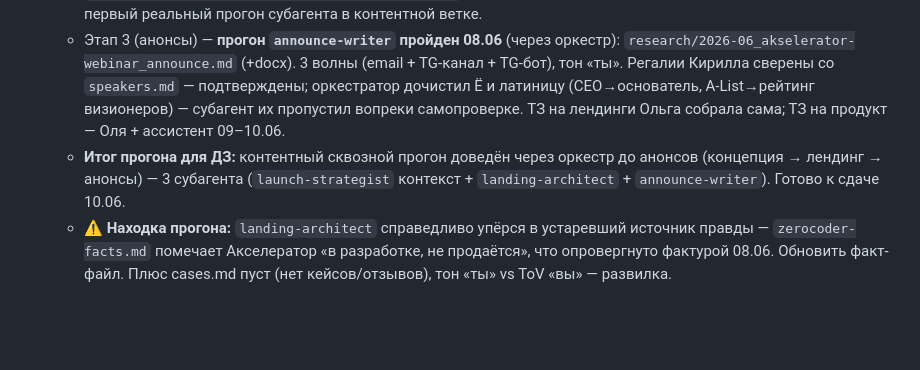
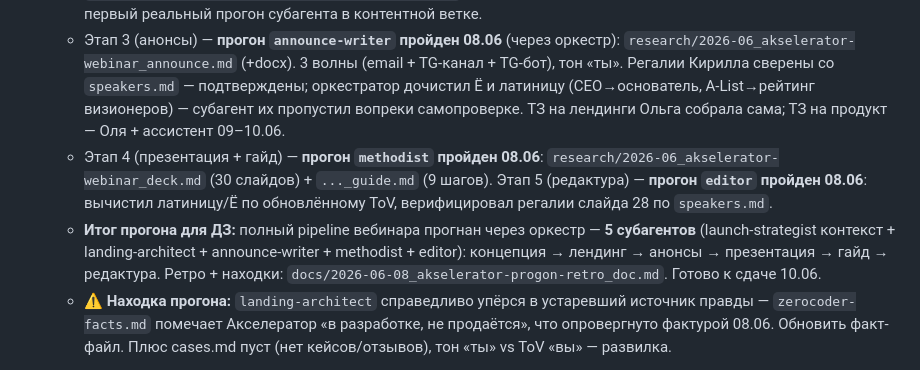
Before and after one commit to helgakhay1990/zerocoder-agent, a Markdown page: agent-assistant/_state.md, the part around the change. GitHub-like rendering; blank space fills up the shorter version.

```diff
--- a/agent-assistant/_state.md
+++ b/agent-assistant/_state.md
@@ -77,7 +77,8 @@
   - Этап 1 (концепция) — пройден. **08.06 пришла фактура по Акселератору** (бриф + установочный звонок) → 14 открытых вопросов в основном закрыты, премиса сменилась (продукт продаётся напрямую, эфир продающий 19.06). Каноничная концепция теперь `research/2026-06_webinar-ai-accelerator_concept.md` (полная: нарратив, 4 сегмента ЦА, программа, смыслы под возражения, арсенал данных, воронка/этапы). Старая `concepts/2026-06_akselerator-progrev-webinar_concept.md` помечена ЗАМЕНЁННОЙ (указатель + changelog закрытых вопросов). ⚠️ Честно: содержательную часть концепции Ольга и ассистент собрали вручную (вне оркестра), затем свели в оркестр.
   - Этап 2 (лендинг) — **прогон `landing-architect` пройден 08.06** (через оркестр, по референсу Пименова): `research/2026-06_akselerator-webinar_landing.md`. 13 открытых вопросов вынесены субагентом честно. Это первый реальный прогон субагента в контентной ветке.
   - Этап 3 (анонсы) — **прогон `announce-writer` пройден 08.06** (через оркестр): `research/2026-06_akselerator-webinar_announce.md` (+docx). 3 волны (email + TG-канал + TG-бот), тон «ты». Регалии Кирилла сверены со `speakers.md` — подтверждены; оркестратор дочистил Ё и латиницу (CEO→основатель, A-List→рейтинг визионеров) — субагент их пропустил вопреки самопроверке. ТЗ на лендинги Ольга собрала сама; ТЗ на продукт — Оля + ассистент 09–10.06.
-  - **Итог прогона для ДЗ:** контентный сквозной прогон доведён через оркестр до анонсов (концепция → лендинг → анонсы) — 3 субагента (`launch-strategist` контекст + `landing-architect` + `announce-writer`). Готово к сдаче 10.06.
+  - Этап 4 (презентация + гайд) — **прогон `methodist` пройден 08.06**: `research/2026-06_akselerator-webinar_deck.md` (30 слайдов) + `..._guide.md` (9 шагов). Этап 5 (редактура) — **прогон `editor` пройден 08.06**: вычистил латиницу/Ё по обновлённому ToV, верифицировал регалии слайда 28 по `speakers.md`.
+  - **Итог прогона для ДЗ:** полный pipeline вебинара прогнан через оркестр — **5 субагентов** (launch-strategist контекст + landing-architect + announce-writer + methodist + editor): концепция → лендинг → анонсы → презентация → гайд → редактура. Ретро + находки: `docs/2026-06-08_akselerator-progon-retro_doc.md`. Готово к сдаче 10.06.
   - ⚠️ **Находка прогона:** `landing-architect` справедливо упёрся в устаревший источник правды — `zerocoder-facts.md` помечает Акселератор «в разработке, не продаётся», что опровергнуто фактурой 08.06. Обновить факт-файл. Плюс cases.md пуст (нет кейсов/отзывов), тон «ты» vs ToV «вы» — развилка.
 - [x] Замер этапа 1 (concept): выдуманных фактов — **0** (дисциплина «не выдумывать» при нулевой фактуре продукта удержана); открытых вопросов — 14 (честно вынесены); ручных правок текста — минимум (≈1-2, в осн. шлифовка ключевого сообщения), остальное — вводные/решения, которые система корректно запросила, а не насочиняла.
 - ✅ **Архитектурная находка прогона — исправлена (03.06):** субагент 2-й ступени НЕ запускает подмастерьев 3-й (нет Task tool). Решение Повелительницы: **главный оркестратор сам дёргает подмастерьев** и передаёт их выход сборщику 2-й ступени. Рефакторинг проведён по всем файлам: главный `CLAUDE.md` (правило + таблица + конвейерные сценарии), 3 сборщика 2-й ступени (`launch-strategist`/`analyst-assistant`/`video-edit-assistant` — режим «приём готового сырья» + соло-fallback), 7 подмастерьев (строка «запускает главный оркестратор»), карта системы (диаграмма + правило уровней). Зафиксировано в памяти `project_orchestra_nested_spawn`. Открытый хвост: операционный пайплайн видео-ветки (скачивание/нарезка/whisper) — проверить на боевом прогоне, кто его реально тянет.
```
Also changed, not shown: docs/2026-06-08_akselerator-progon-retro_doc.md (+14 -0 lines).
